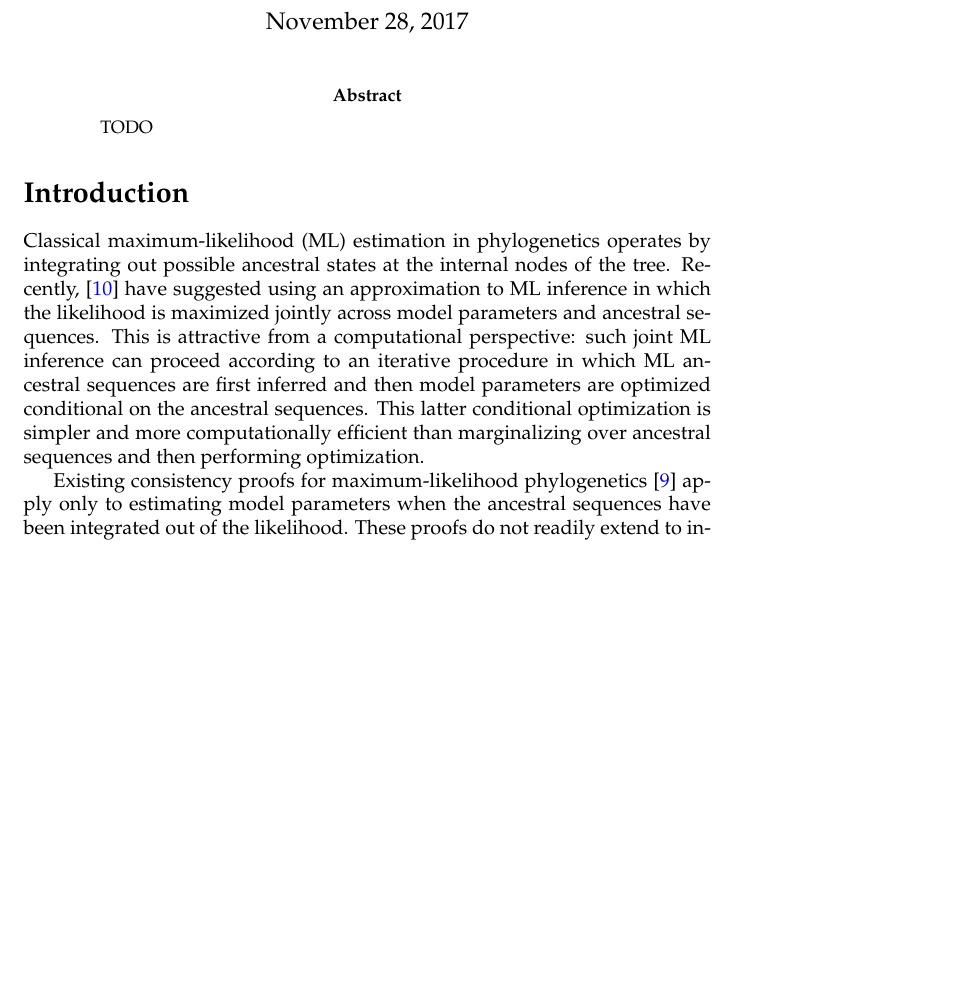
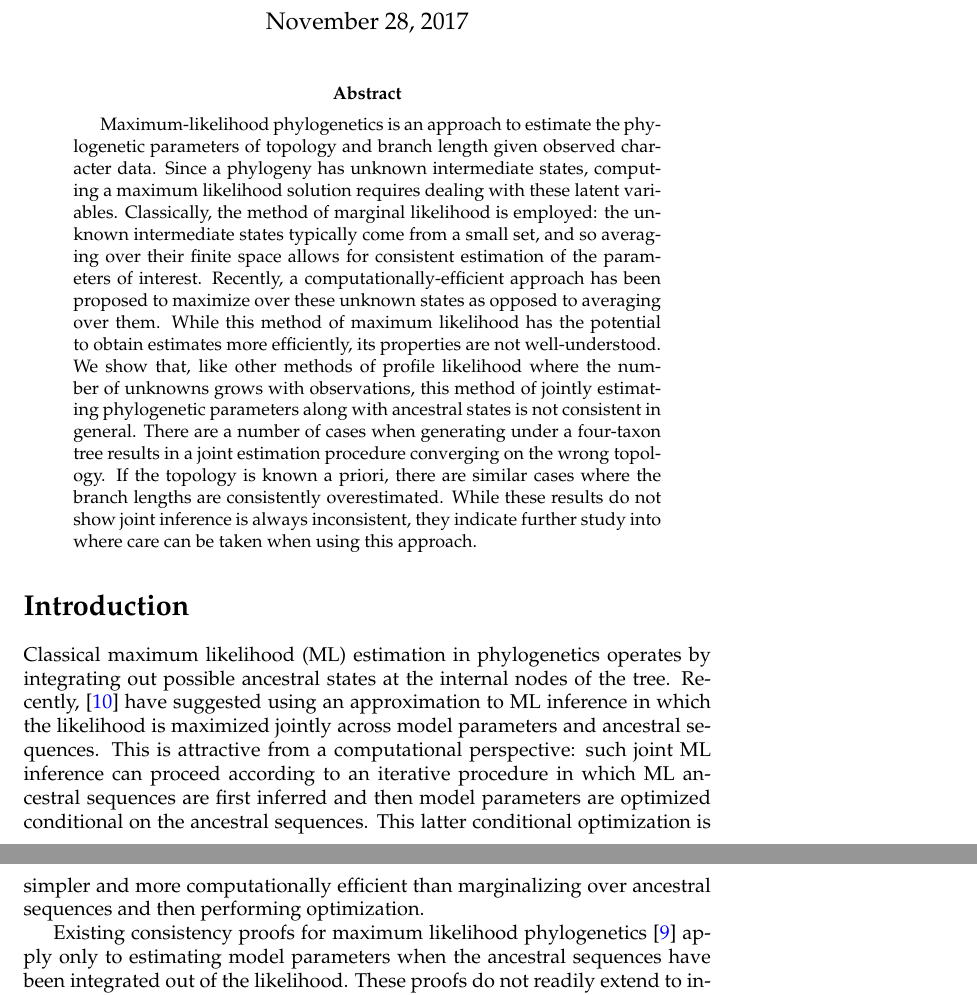
Before and after one commit to matsengrp/joint-inf, a LaTeX paper (joint_inf.tex): part of page 1 of 28 before the commit and two parts of pages 1 and 2 of 28 after it, the two joined at a grey line, cut so that both start at the same text, the shorter picture padded with empty space. Compiled offline with pdfLaTeX.

Commit message:
rough cut abstract and consistent wording

```diff
--- a/joint_inf.tex
+++ b/joint_inf.tex
@@ -69,17 +69,25 @@
 \renewcommand{\arraystretch}{1.2} % because otherwise exponents get eaten by \hline
 
 \begin{abstract}
-TODO
+Maximum-likelihood phylogenetics is an approach to estimate the phylogenetic parameters of topology and branch length given observed character data.
+Since a phylogeny has unknown intermediate states, computing a maximum likelihood solution requires dealing with these latent variables.
+Classically, the method of marginal likelihood is employed: the unknown intermediate states typically come from a small set, and so averaging over their finite space allows for consistent estimation of the parameters of interest.
+Recently, a computationally-efficient approach has been proposed to maximize over these unknown states as opposed to averaging over them.
+While this method of maximum likelihood has the potential to obtain estimates more efficiently, its properties are not well-understood.
+We show that, like other methods of profile likelihood where the number of unknowns grows with observations, this method of jointly estimating phylogenetic parameters along with ancestral states is not consistent in general.
+There are a number of cases when generating under a four-taxon tree results in a joint estimation procedure converging on the wrong topology.
+If the topology is known a priori, there are similar cases where the branch lengths are consistently overestimated.
+While these results do not show joint inference is always inconsistent, they indicate further study into where care can be taken when using this approach.
 \end{abstract}
 
 \section*{Introduction}
 
-Classical maximum-likelihood (ML) estimation in phylogenetics operates by integrating out possible ancestral states at the internal nodes of the tree.
+Classical maximum likelihood (ML) estimation in phylogenetics operates by integrating out possible ancestral states at the internal nodes of the tree.
 Recently, \cite{Sagulenko2017-jo} have suggested using an approximation to ML inference in which the likelihood is maximized jointly across model parameters and ancestral sequences.
 This is attractive from a computational perspective: such joint ML inference can proceed according to an iterative procedure in which ML ancestral sequences are first inferred and then model parameters are optimized conditional on the ancestral sequences.
 This latter conditional optimization is simpler and more computationally efficient than marginalizing over ancestral sequences and then performing optimization.
 
-Existing consistency proofs for maximum-likelihood phylogenetics \cite{RoyChoudhury2015-ta} apply only to estimating model parameters when the ancestral sequences have been integrated out of the likelihood.
+Existing consistency proofs for maximum likelihood phylogenetics \cite{RoyChoudhury2015-ta} apply only to estimating model parameters when the ancestral sequences have been integrated out of the likelihood.
 These proofs do not readily extend to include estimating ancestral states.
 Moreover, examples of inconsistency arising from including a large number of additional parameters \cite{Neyman1948-tt} indicate that joint inference of trees and ancestral states may not enjoy good statistical properties.
 Although \cite{Sagulenko2017-jo} explicitly warn that their approximation is for the case of branch lengths $\ll 1$ and limit themselves to optimizing branch lengths using this method, their work motivates understanding when exactly this approximation breaks down, and what happens when optimizing branch lengths and tree topology using this approximation.
```
